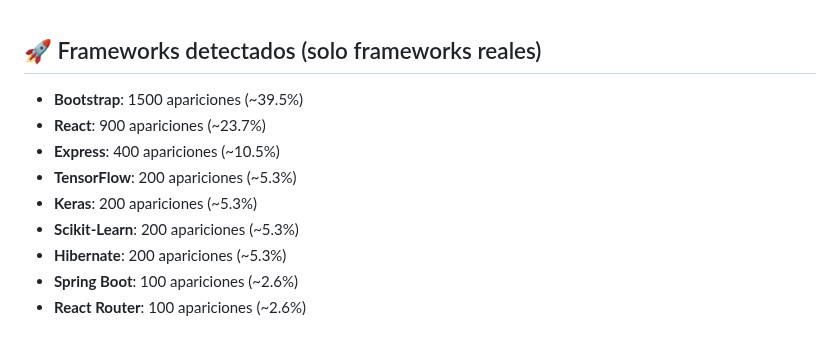
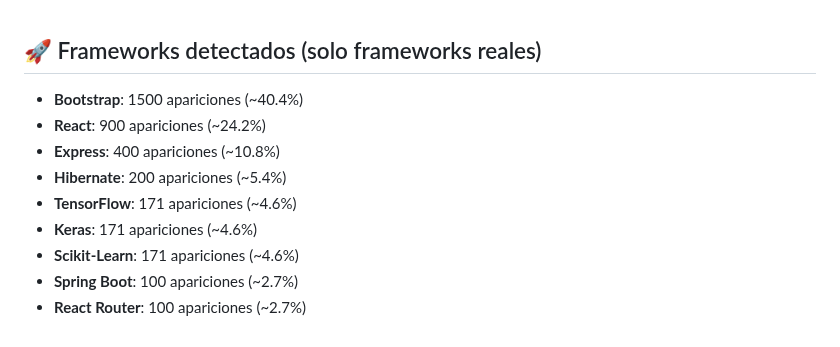
Before and after one commit to JulioArturoRodriguez/JulioArturoRodriguez, a Markdown page: output/frameworks.md, the part around the change. Rendered like a GitHub page.

```diff
--- a/output/frameworks.md
+++ b/output/frameworks.md
@@ -1,11 +1,11 @@
 ## 🚀 Frameworks detectados (solo frameworks reales)
 
-- **Bootstrap**: 1500 apariciones (~39.5%)
-- **React**: 900 apariciones (~23.7%)
-- **Express**: 400 apariciones (~10.5%)
-- **TensorFlow**: 200 apariciones (~5.3%)
-- **Keras**: 200 apariciones (~5.3%)
-- **Scikit-Learn**: 200 apariciones (~5.3%)
-- **Hibernate**: 200 apariciones (~5.3%)
-- **Spring Boot**: 100 apariciones (~2.6%)
-- **React Router**: 100 apariciones (~2.6%)
+- **Bootstrap**: 1500 apariciones (~40.4%)
+- **React**: 900 apariciones (~24.2%)
+- **Express**: 400 apariciones (~10.8%)
+- **Hibernate**: 200 apariciones (~5.4%)
+- **TensorFlow**: 171 apariciones (~4.6%)
+- **Keras**: 171 apariciones (~4.6%)
+- **Scikit-Learn**: 171 apariciones (~4.6%)
+- **Spring Boot**: 100 apariciones (~2.7%)
+- **React Router**: 100 apariciones (~2.7%)
```
Also changed, not shown: README.md (+11 -0 lines), output/frameworks.png.
